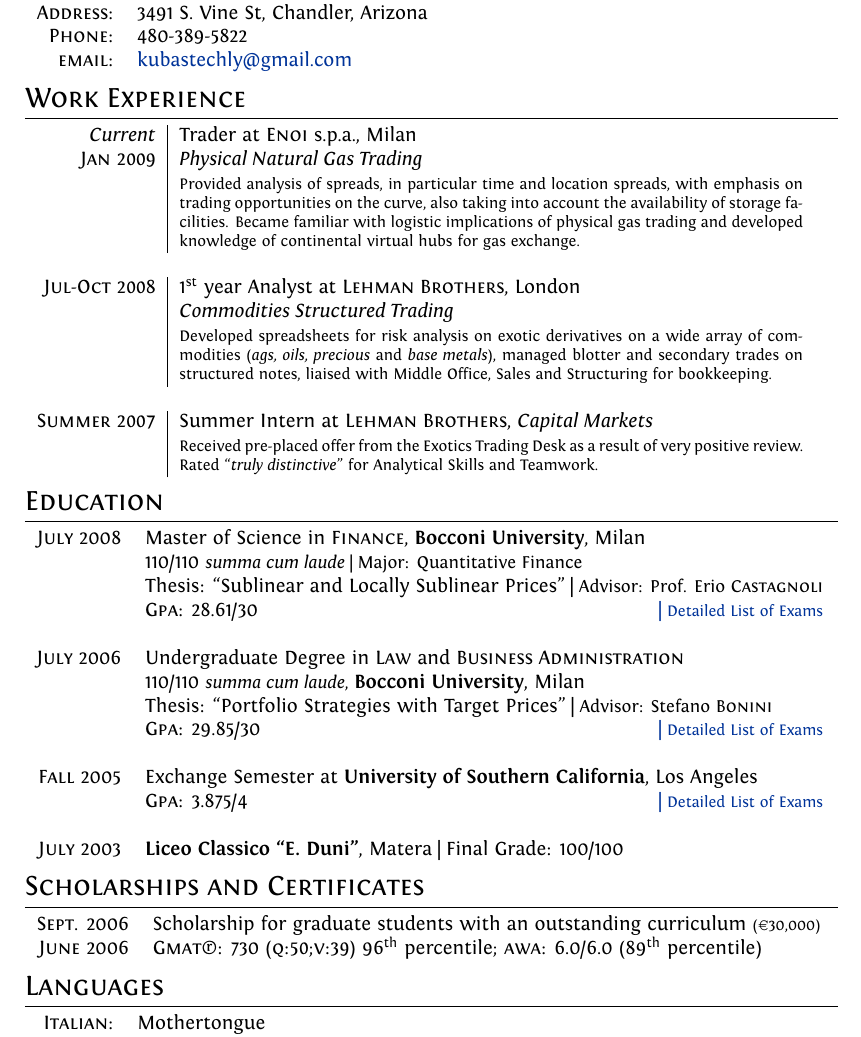
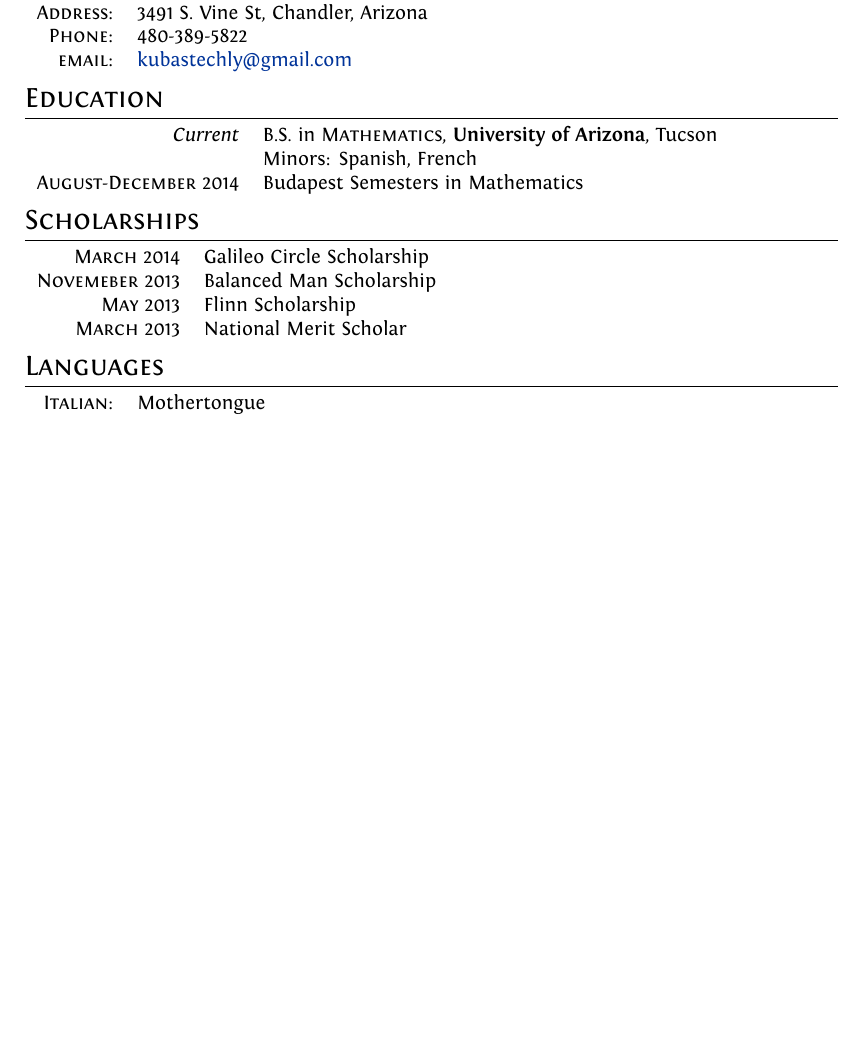
Before and after one commit to from3004/cv, a LaTeX CV (cv.tex): part of page 1 of 4 before the commit and part of page 1 of 3 after it, cut so that both start at the same text, the shorter picture padded with empty space. Compiled offline with XeLaTeX.

Commit message:
added scholarships

```diff
--- a/cv.tex
+++ b/cv.tex
@@ -82,33 +82,28 @@
 \end{tabular}
 
 %Section: Work Experience at the top
-\section{Work Experience}
-\begin{tabular}{r|p{11cm}}
- \emph{Current} & Trader at \textsc{Enoi} s.p.a., Milan \\\textsc{Jan 2009}&\emph{Physical Natural Gas Trading}\\&\footnotesize{Provided analysis of spreads, in particular time and location spreads, with emphasis on trading opportunities on the curve, also taking into account the availability of storage facilities. Became familiar with logistic implications of physical gas trading and developed knowledge of continental virtual hubs for gas exchange.}\\\multicolumn{2}{c}{} \\
- \textsc{Jul-Oct 2008} & 1\textsuperscript{st} year Analyst at \textsc{Lehman Brothers}, London \\&\emph{Commodities Structured Trading}\\&\footnotesize{Developed spreadsheets for risk analysis on exotic derivatives on a wide array of commodities (\textit{ags, oils, precious} and \textit{base metals}), managed blotter and secondary trades on structured notes, liaised with Middle Office, Sales and Structuring for bookkeeping.}\\\multicolumn{2}{c}{} \\
-\textsc{Summer 2007} & Summer Intern at \textsc{Lehman Brothers}, \emph{Capital Markets}\\&\footnotesize{Received pre-placed offer from the Exotics Trading Desk as a result of very positive review. Rated ``\emph{truly distinctive}'' for Analytical Skills and Teamwork.}
-\end{tabular}
+%\section{Work Experience}
+%\begin{tabular}{r|p{11cm}}
+% \emph{Current} & Trader at \textsc{Enoi} s.p.a., Milan \\\textsc{Jan 2009}&\emph{Physical Natural Gas Trading}\\&\footnotesize{Provided analysis of spreads, in particular time and location spreads, with emphasis on trading opportunities on the curve, also taking into account the availability of storage facilities. Became familiar with logistic implications of physical gas trading and developed knowledge of continental virtual hubs for gas exchange.}\\\multicolumn{2}{c}{} \\
+% \textsc{Jul-Oct 2008} & 1\textsuperscript{st} year Analyst at \textsc{Lehman Brothers}, London \\&\emph{Commodities Structured Trading}\\&\footnotesize{Developed spreadsheets for risk analysis on exotic derivatives on a wide array of commodities (\textit{ags, oils, precious} and \textit{base metals}), managed blotter and secondary trades on structured notes, liaised with Middle Office, Sales and Structuring for bookkeeping.}\\\multicolumn{2}{c}{} \\
+%\textsc{Summer 2007} & Summer Intern at \textsc{Lehman Brothers}, \emph{Capital Markets}\\&\footnotesize{Received pre-placed offer from the Exotics Trading Desk as a result of very positive review. Rated ``\emph{truly distinctive}'' for Analytical Skills and Teamwork.}
+%\end{tabular}
 
 %Section: Education
 \section{Education}
 \begin{tabular}{rl}
- \textsc{July} 2008 & Master of Science in \textsc{Finance}, \textbf{Bocconi University}, Milan\\
-& 110/110 \small\emph{summa cum laude} | Major: Quantitative Finance\\
-& Thesis: ``Sublinear and Locally Sublinear Prices'' | \small Advisor: Prof. Erio \textsc{Castagnoli}\\
-&\normalsize \textsc{Gpa}: 28.61/30\hyperlink{grds}{\hfill | \footnotesize Detailed List of Exams}\\&\\
-\textsc{July} 2006& Undergraduate Degree in \textsc{Law} and \textsc{Business Administration} \\&110/110 \small\emph{summa cum laude}, \normalsize\textbf{Bocconi University}, Milan\\
-& Thesis: ``Portfolio Strategies with Target Prices'' | \small Advisor: Stefano \textsc{Bonini}\\
-&\normalsize \textsc{Gpa}: 29.85/30\hyperlink{grds_cleli}{\hfill| \footnotesize Detailed List of Exams}\\&\\
-\textsc{Fall} 2005& Exchange Semester at \textbf{University of Southern California}, Los Angeles\\
-&\textsc{Gpa}: 3.875/4 \hyperlink{grds_usc}{\hfill| \footnotesize Detailed List of Exams}\\&\\
-\textsc{July} 2003& \textbf{Liceo Classico ``E. Duni''}, Matera | Final Grade: 100/100
+	\emph{Current} & B.S. in \textsc{Mathematics}, \textbf{University of Arizona}, Tucson\\
+		& Minors: Spanish, French\\
+	\textsc{August-December} 2014& Budapest Semesters in Mathematics \\
 \end{tabular}
 
 %Section: Scholarships and additional info
-\section{Scholarships and Certificates}
+\section{Scholarships} %and Certificates}
 \begin{tabular}{rl}
- \textsc{Sept.} 2006 & Scholarship for graduate students with an outstanding curriculum \footnotesize(\EURcr 30,000)\normalsize\\
-\textsc{June} 2006 & {\textsc{Gmat}\textregistered}\setmainfont[SmallCapsFont=Fontin-SmallCaps.otf]{Fontin.otf}: 730 (\textsc{q:50;v:39}) 96\textsuperscript{th} percentile; \textsc{awa}: 6.0/6.0 (89\textsuperscript{th} percentile)
+	\textsc{March} 2014 & Galileo Circle Scholarship\\
+	\textsc{Novemeber} 2013 & Balanced Man Scholarship\\
+	\textsc{May} 2013 & Flinn Scholarship\\
+	\textsc{March} 2013 & National Merit Scholar\\
 \end{tabular}
 
 %Section: Languages
```
